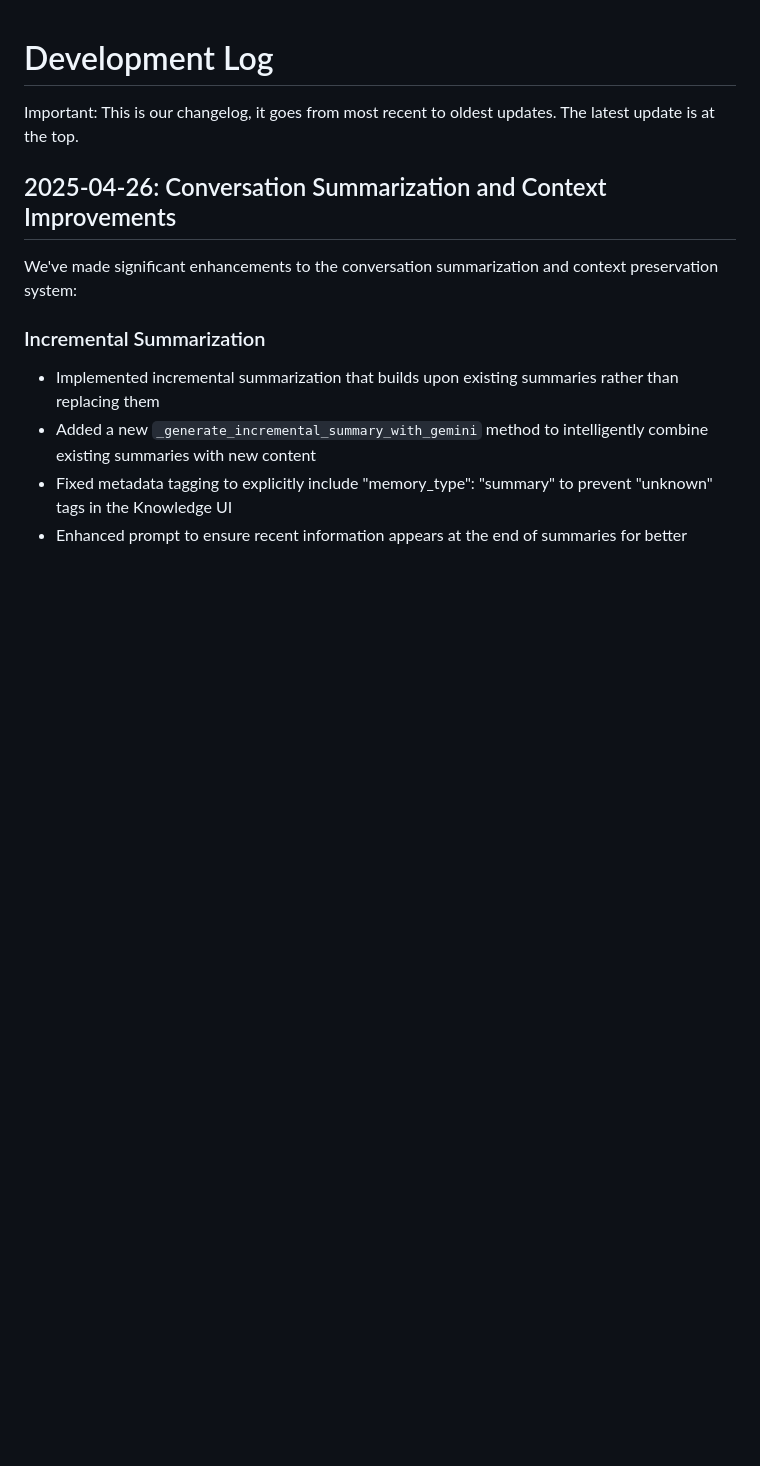
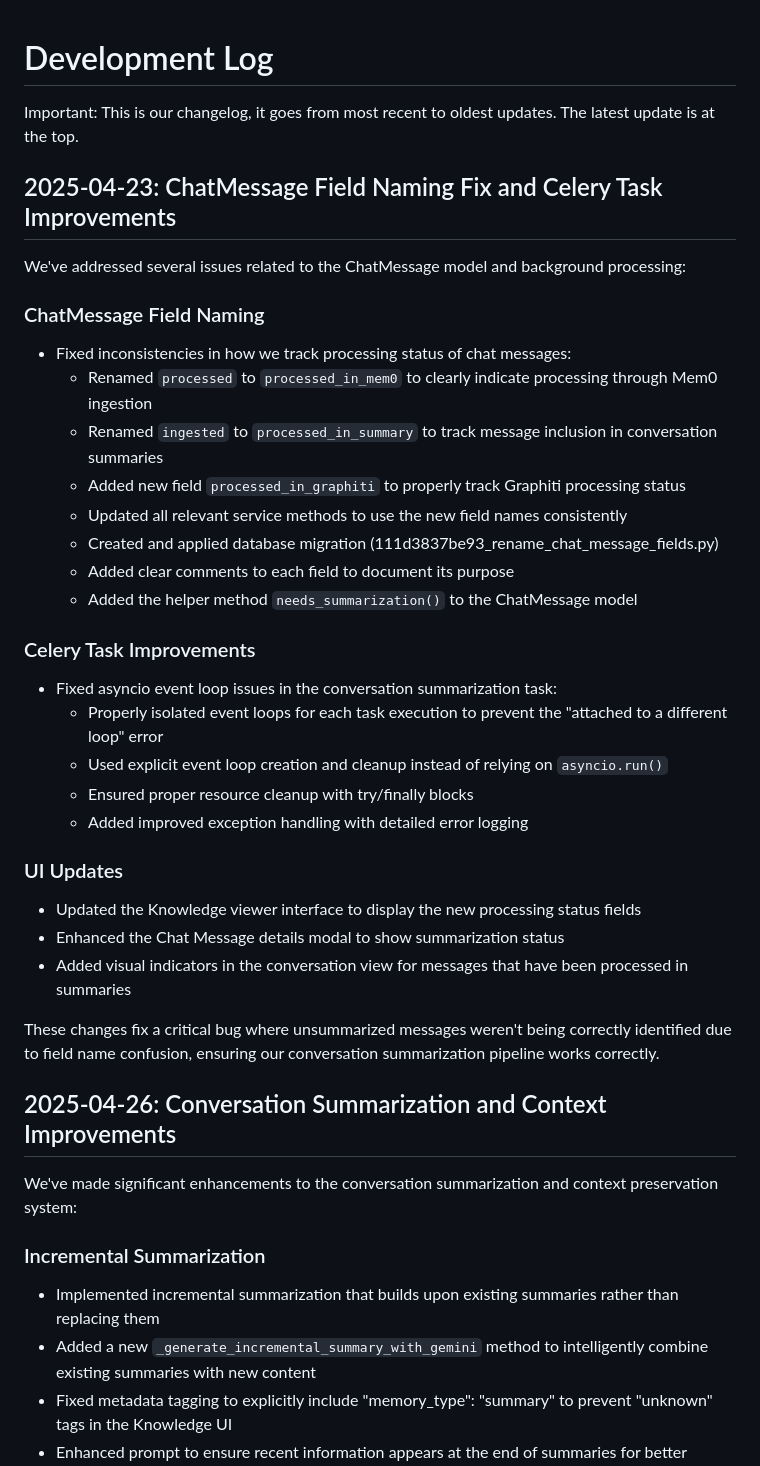
Before and after one commit to lishiyo/digital-twin-mem0, a Markdown page: dev_docs/DEVELOPMENT_LOG.md, the part around the change. Rendered like a GitHub page; blank space fills up the shorter version.

```diff
--- a/dev_docs/DEVELOPMENT_LOG.md
+++ b/dev_docs/DEVELOPMENT_LOG.md
@@ -1,6 +1,34 @@
 # Development Log
 
 Important: This is our changelog, it goes from most recent to oldest updates. The latest update is at the top.
+
+## 2025-04-23: ChatMessage Field Naming Fix and Celery Task Improvements
+
+We've addressed several issues related to the ChatMessage model and background processing:
+
+### ChatMessage Field Naming
+- Fixed inconsistencies in how we track processing status of chat messages:
+  - Renamed `processed` to `processed_in_mem0` to clearly indicate processing through Mem0 ingestion
+  - Renamed `ingested` to `processed_in_summary` to track message inclusion in conversation summaries
+  - Added new field `processed_in_graphiti` to properly track Graphiti processing status
+  - Updated all relevant service methods to use the new field names consistently
+  - Created and applied database migration (111d3837be93_rename_chat_message_fields.py)
+  - Added clear comments to each field to document its purpose
+  - Added the helper method `needs_summarization()` to the ChatMessage model
+
+### Celery Task Improvements
+- Fixed asyncio event loop issues in the conversation summarization task:
+  - Properly isolated event loops for each task execution to prevent the "attached to a different loop" error
+  - Used explicit event loop creation and cleanup instead of relying on `asyncio.run()`
+  - Ensured proper resource cleanup with try/finally blocks
+  - Added improved exception handling with detailed error logging
+
+### UI Updates
+- Updated the Knowledge viewer interface to display the new processing status fields
+- Enhanced the Chat Message details modal to show summarization status
+- Added visual indicators in the conversation view for messages that have been processed in summaries
+
+These changes fix a critical bug where unsummarized messages weren't being correctly identified due to field name confusion, ensuring our conversation summarization pipeline works correctly.
 
 ## 2025-04-26: Conversation Summarization and Context Improvements
 
```
Also changed, not shown: dev_docs/CURSOR_CONTEXT.md (+36 -0 lines), dev_docs/v1_chat_ingestion.md (+25 -5 lines).
